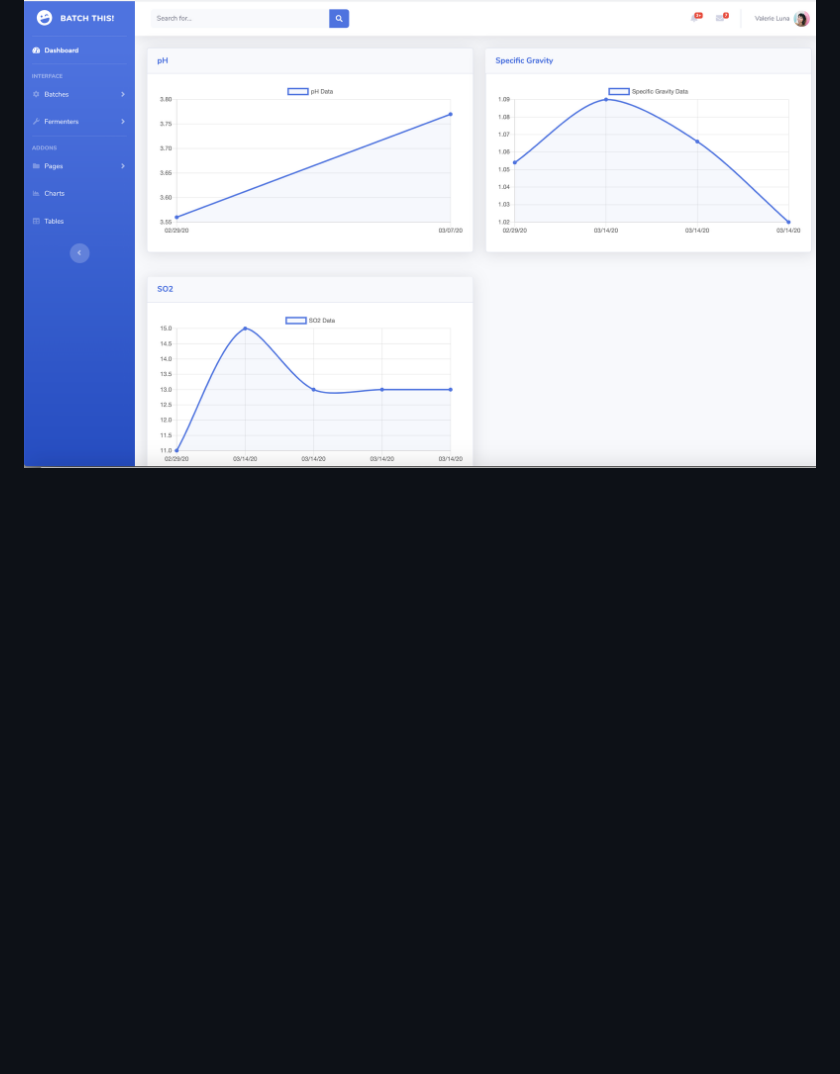
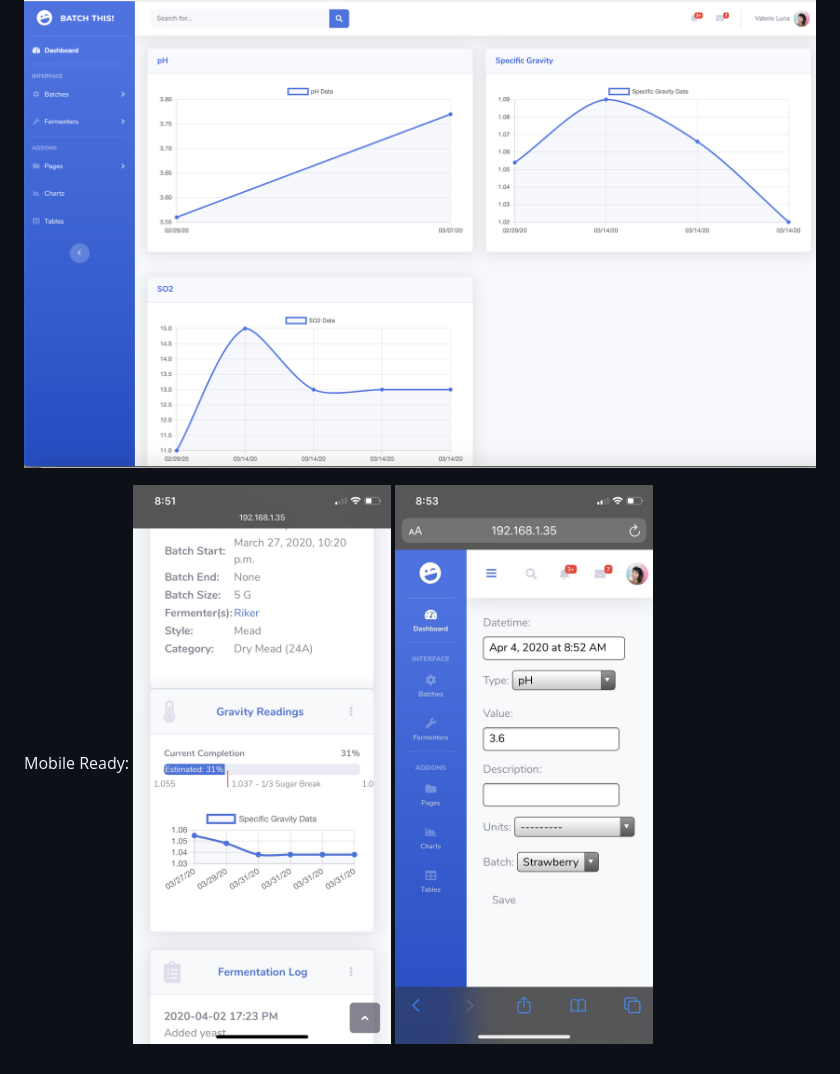
Before and after one commit to apaxson/batchthis, a Markdown page: README.md, the part around the change. GitHub-like rendering; pictures changed too: screenshots/batch_detail_mobile.jpeg (added), screenshots/batch_test_add_mobile.jpeg (added); blank space fills up the shorter version.

Commit message:
Added mobile screenshots

```diff
--- a/README.md
+++ b/README.md
@@ -28,3 +28,7 @@ Batch Details Page
 
 Batch Test Report
 ![](screenshots/batch_graph_preAlpha.png)
+
+Mobile Ready:
+![](screenshots/batch_detail_mobile.jpeg)
+![](screenshots/batch_test_add_mobile.jpeg)
```
